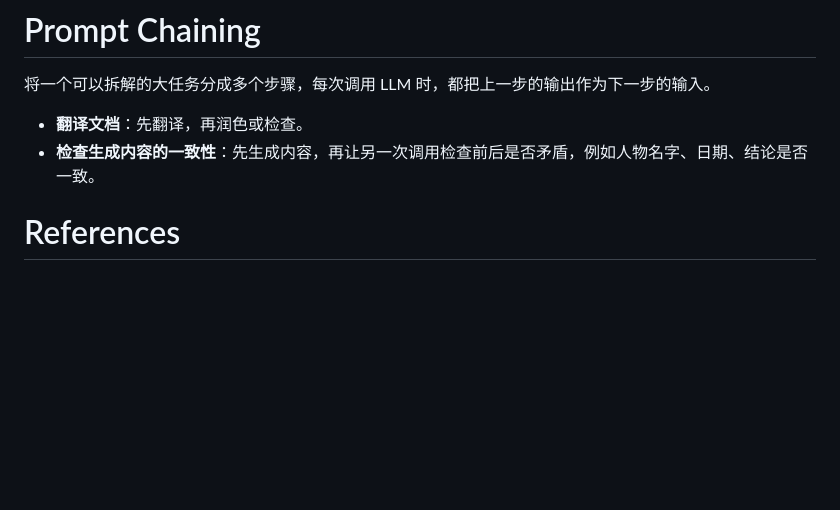
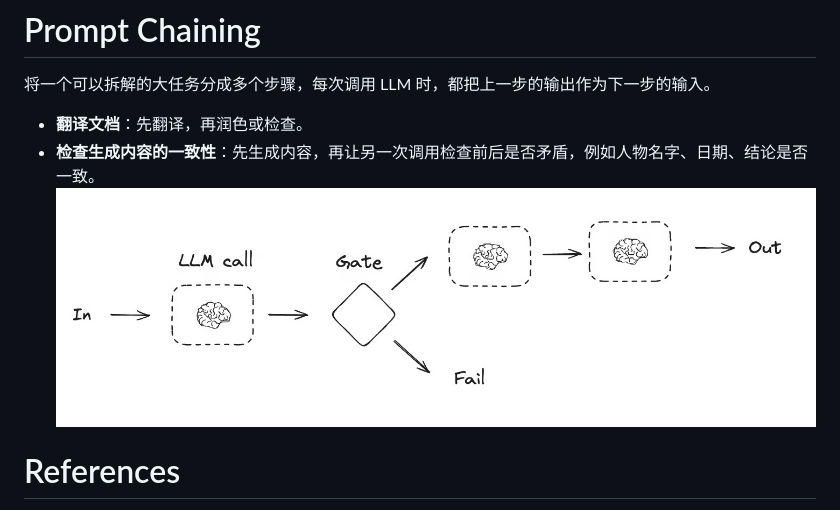
Before and after one commit to Gongqing0627/Notes, a Markdown page: Modern Agent/Building Effective Agents.md, the part around the change. Drawn GitHub-style; pictures changed too: Modern Agent/assets/Pasted image 20260928015357.png (added); blank space fills up the shorter version.

```diff
--- a/Modern Agent/Building Effective Agents.md
+++ b/Modern Agent/Building Effective Agents.md
@@ -62,7 +62,7 @@ output = agent_with_tool.invoke({"messages": [{"role": "user", "content": "Multi
 将一个可以拆解的大任务分成多个步骤，每次调用 LLM 时，都把上一步的输出作为下一步的输入。
 - **翻译文档**：先翻译，再润色或检查。
 - **检查生成内容的一致性**：先生成内容，再让另一次调用检查前后是否矛盾，例如人物名字、日期、结论是否一致。
-
+![](assets/Pasted%20image%2020260928015357.png)
 
 
 # References
```
Also changed, not shown: Exploring the Lang Ecosystem/LangChain.md (+2 -2 lines).
